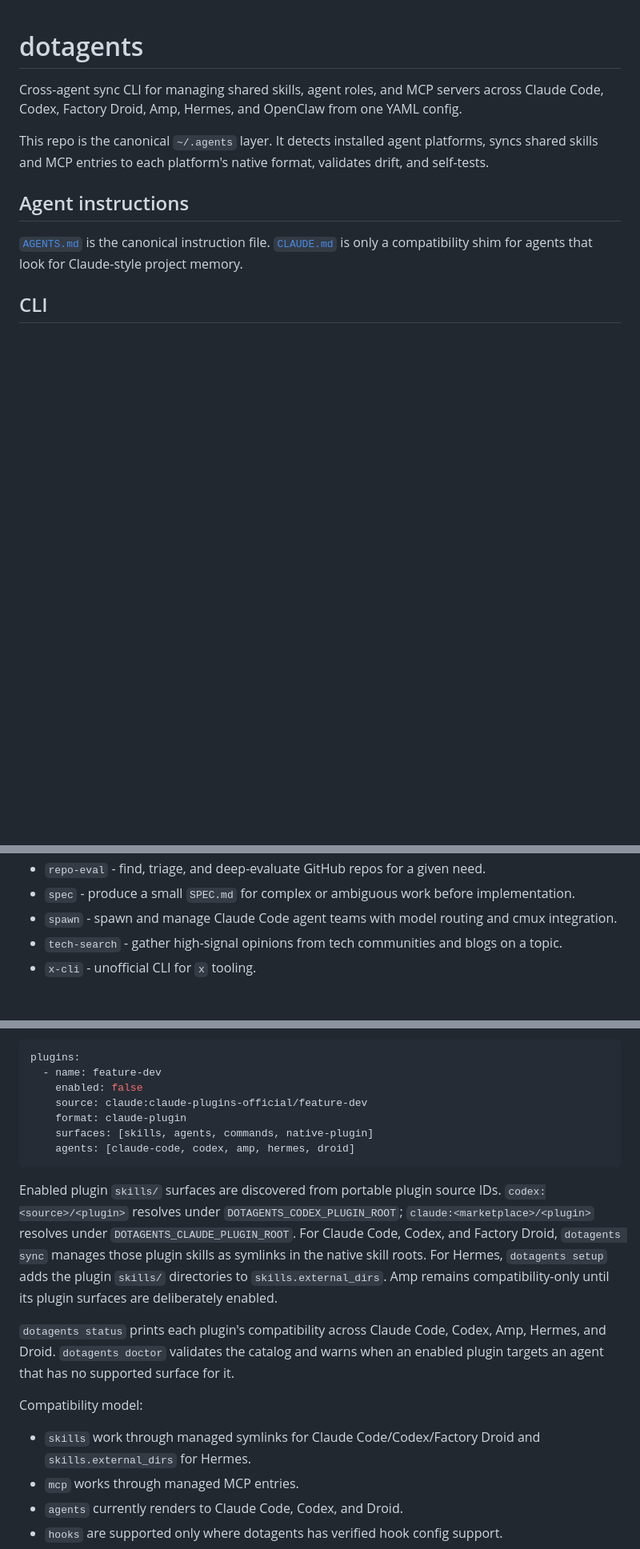
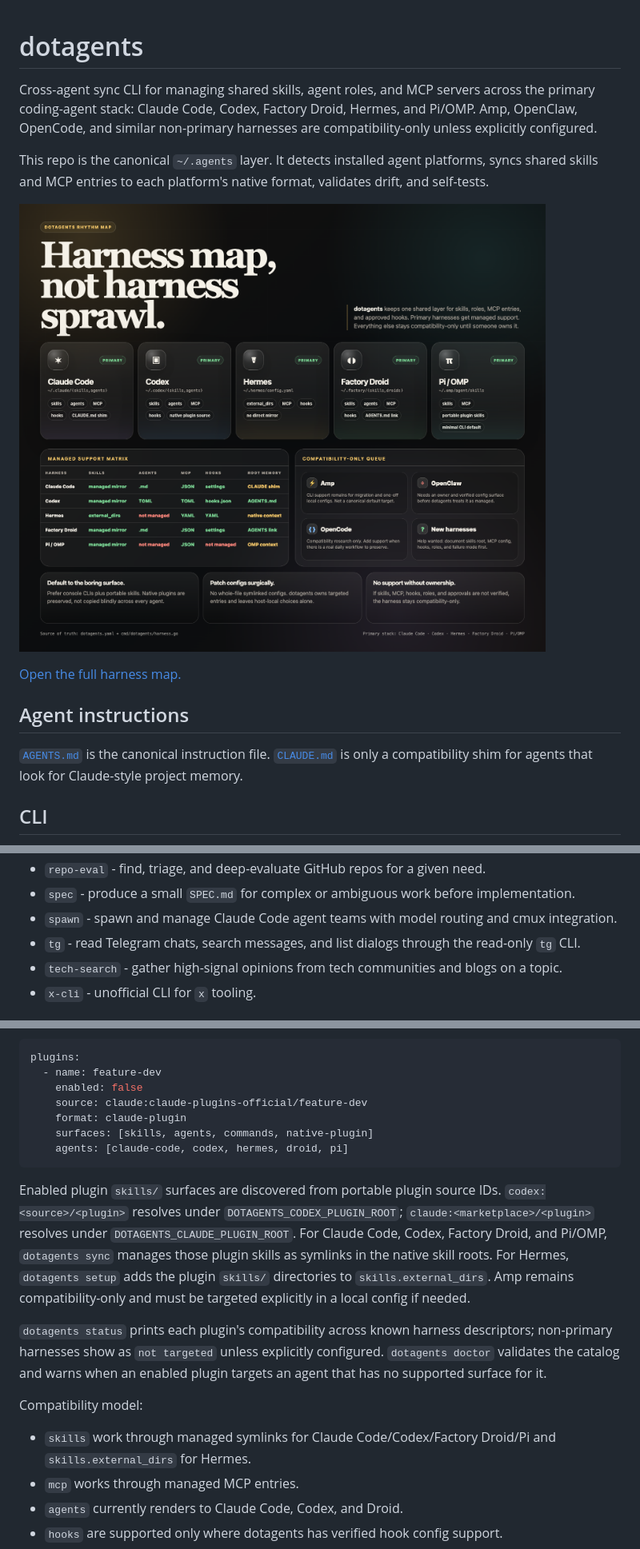
Before and after one commit to yourconscience/dotagents, a Markdown page: README.md, 3 parts joined by grey strips. Shown at 80% size. Drawn GitHub-style; pictures changed too: docs/harness-map.png (added); blank space fills up the shorter version.

````diff
--- a/README.md
+++ b/README.md
@@ -1,8 +1,12 @@
 # dotagents
 
-Cross-agent sync CLI for managing shared skills, agent roles, and MCP servers across Claude Code, Codex, Factory Droid, Amp, Hermes, and OpenClaw from one YAML config.
+Cross-agent sync CLI for managing shared skills, agent roles, and MCP servers across the primary coding-agent stack: Claude Code, Codex, Factory Droid, Hermes, and Pi/OMP. Amp, OpenClaw, OpenCode, and similar non-primary harnesses are compatibility-only unless explicitly configured.
 
 This repo is the canonical `~/.agents` layer. It detects installed agent platforms, syncs shared skills and MCP entries to each platform's native format, validates drift, and self-tests.
+
+![dotagents harness map](./docs/harness-map.png)
+
+[Open the full harness map.](./docs/harness-map.html)
 
 ## Agent instructions
 
@@ -55,6 +59,7 @@ Reference these from TeamCreate teammates, Claude Code subagent types, or Codex
 - `repo-eval` - find, triage, and deep-evaluate GitHub repos for a given need.
 - `spec` - produce a small `SPEC.md` for complex or ambiguous work before implementation.
 - `spawn` - spawn and manage Claude Code agent teams with model routing and cmux integration.
+- `tg` - read Telegram chats, search messages, and list dialogs through the read-only `tg` CLI.
 - `tech-search` - gather high-signal opinions from tech communities and blogs on a topic.
 - `x-cli` - unofficial CLI for `x` tooling.
 
@@ -82,16 +87,16 @@ plugins:
     source: claude:claude-plugins-official/feature-dev
     format: claude-plugin
     surfaces: [skills, agents, commands, native-plugin]
-    agents: [claude-code, codex, amp, hermes, droid]
+    agents: [claude-code, codex, hermes, droid, pi]
 ```
 
-Enabled plugin `skills/` surfaces are discovered from portable plugin source IDs. `codex:<source>/<plugin>` resolves under `DOTAGENTS_CODEX_PLUGIN_ROOT`; `claude:<marketplace>/<plugin>` resolves under `DOTAGENTS_CLAUDE_PLUGIN_ROOT`. For Claude Code, Codex, and Factory Droid, `dotagents sync` manages those plugin skills as symlinks in the native skill roots. For Hermes, `dotagents setup` adds the plugin `skills/` directories to `skills.external_dirs`. Amp remains compatibility-only until its plugin surfaces are deliberately enabled.
+Enabled plugin `skills/` surfaces are discovered from portable plugin source IDs. `codex:<source>/<plugin>` resolves under `DOTAGENTS_CODEX_PLUGIN_ROOT`; `claude:<marketplace>/<plugin>` resolves under `DOTAGENTS_CLAUDE_PLUGIN_ROOT`. For Claude Code, Codex, Factory Droid, and Pi/OMP, `dotagents sync` manages those plugin skills as symlinks in the native skill roots. For Hermes, `dotagents setup` adds the plugin `skills/` directories to `skills.external_dirs`. Amp remains compatibility-only and must be targeted explicitly in a local config if needed.
 
-`dotagents status` prints each plugin's compatibility across Claude Code, Codex, Amp, Hermes, and Droid. `dotagents doctor` validates the catalog and warns when an enabled plugin targets an agent that has no supported surface for it.
+`dotagents status` prints each plugin's compatibility across known harness descriptors; non-primary harnesses show as `not targeted` unless explicitly configured. `dotagents doctor` validates the catalog and warns when an enabled plugin targets an agent that has no supported surface for it.
 
 Compatibility model:
 
-- `skills` work through managed symlinks for Claude Code/Codex/Factory Droid and `skills.external_dirs` for Hermes.
+- `skills` work through managed symlinks for Claude Code/Codex/Factory Droid/Pi and `skills.external_dirs` for Hermes.
 - `mcp` works through managed MCP entries.
 - `agents` currently renders to Claude Code, Codex, and Droid.
 - `hooks` are supported only where dotagents has verified hook config support.
````
Also changed, not shown: other parts of README.md (+3 -1 lines), AGENTS.md (+1 -1 lines), skills/dotagents/SKILL.md (+8 -19 lines), 11 other files.
